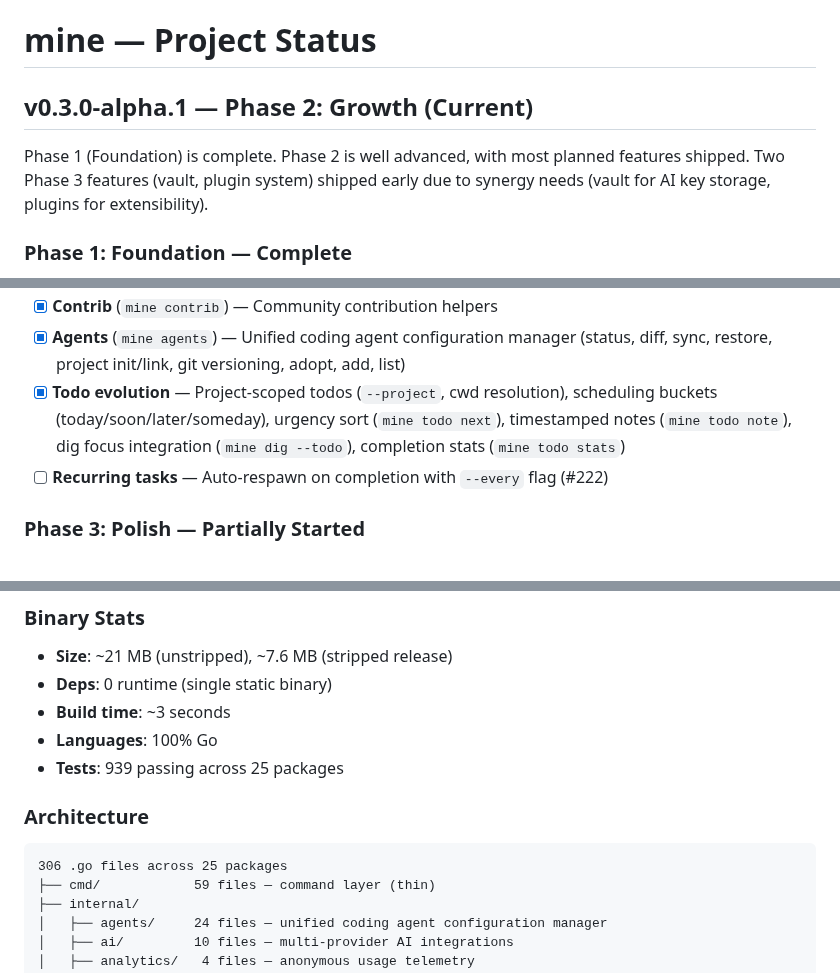
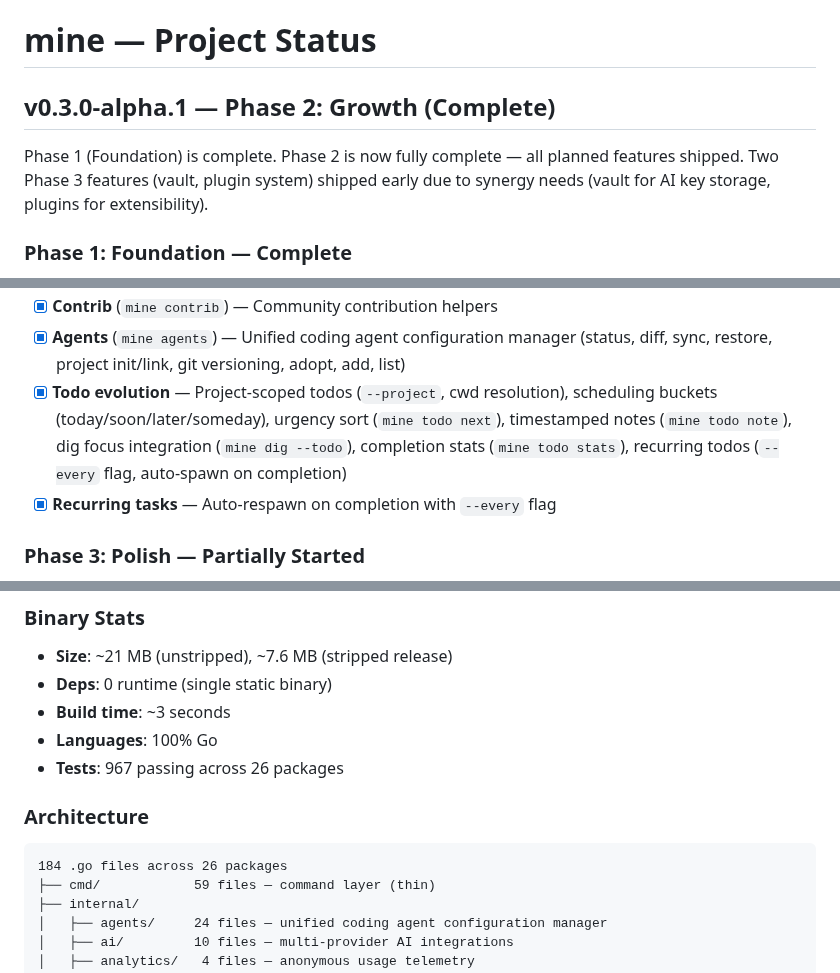
Before and after one commit to rnwolfe/mine, a Markdown page: docs/internal/STATUS.md, 3 parts joined by grey strips. Rendered like a GitHub page.

Commit message:
docs: sync STATUS.md — Phase 2 complete (#237)
* docs: sync STATUS.md — Phase 2 complete, recurring todos shipped

Mark Phase 2 as fully complete after recurring todos (--every flag) shipped
in PR #234. Update test count to 967, file count to 818 across 26 packages.
Remove Phase 2 Tail from remaining roadmap.

Co-Authored-By: Claude Sonnet 4.6 <noreply@anthropic.com>

* docs: fix .go file count (worktrees were inflating the number)

Previous count (306, then 818) was accidentally including .worktrees/ and
.claude/worktrees/ directories. Actual count is 184 files across 26 packages.

Co-Authored-By: Claude Sonnet 4.6 <noreply@anthropic.com>

---------

Co-authored-by: rnwolfe <ryan@rwolfe.io>
Co-authored-by: Claude Sonnet 4.6 <noreply@anthropic.com>

````diff
--- a/docs/internal/STATUS.md
+++ b/docs/internal/STATUS.md
@@ -1,8 +1,8 @@
 # mine — Project Status
 
-## v0.3.0-alpha.1 — Phase 2: Growth (Current)
+## v0.3.0-alpha.1 — Phase 2: Growth (Complete)
 
-Phase 1 (Foundation) is complete. Phase 2 is well advanced, with most planned
+Phase 1 (Foundation) is complete. Phase 2 is now fully complete — all planned
 features shipped. Two Phase 3 features (vault, plugin system) shipped early due
 to synergy needs (vault for AI key storage, plugins for extensibility).
 
@@ -39,8 +39,8 @@ to synergy needs (vault for AI key storage, plugins for extensibility).
 - [x] **Status** (`mine status`) — Mine status for shell prompt integration (JSON, compact prompt segment)
 - [x] **Contrib** (`mine contrib`) — Community contribution helpers
 - [x] **Agents** (`mine agents`) — Unified coding agent configuration manager (status, diff, sync, restore, project init/link, git versioning, adopt, add, list)
-- [x] **Todo evolution** — Project-scoped todos (`--project`, cwd resolution), scheduling buckets (today/soon/later/someday), urgency sort (`mine todo next`), timestamped notes (`mine todo note`), dig focus integration (`mine dig --todo`), completion stats (`mine todo stats`)
-- [ ] **Recurring tasks** — Auto-respawn on completion with `--every` flag (#222)
+- [x] **Todo evolution** — Project-scoped todos (`--project`, cwd resolution), scheduling buckets (today/soon/later/someday), urgency sort (`mine todo next`), timestamped notes (`mine todo note`), dig focus integration (`mine dig --todo`), completion stats (`mine todo stats`), recurring todos (`--every` flag, auto-spawn on completion)
+- [x] **Recurring tasks** — Auto-respawn on completion with `--every` flag
 
 ### Phase 3: Polish — Partially Started
 
@@ -64,12 +64,12 @@ to synergy needs (vault for AI key storage, plugins for extensibility).
 - **Deps**: 0 runtime (single static binary)
 - **Build time**: ~3 seconds
 - **Languages**: 100% Go
-- **Tests**: 939 passing across 25 packages
+- **Tests**: 967 passing across 26 packages
 
 ### Architecture
 
 ```
-306 .go files across 25 packages
+184 .go files across 26 packages
 ├── cmd/            59 files — command layer (thin)
 ├── internal/
 │   ├── agents/     24 files — unified coding agent configuration manager
````
Also changed, not shown: other parts of docs/internal/STATUS.md (+1 -5 lines).
